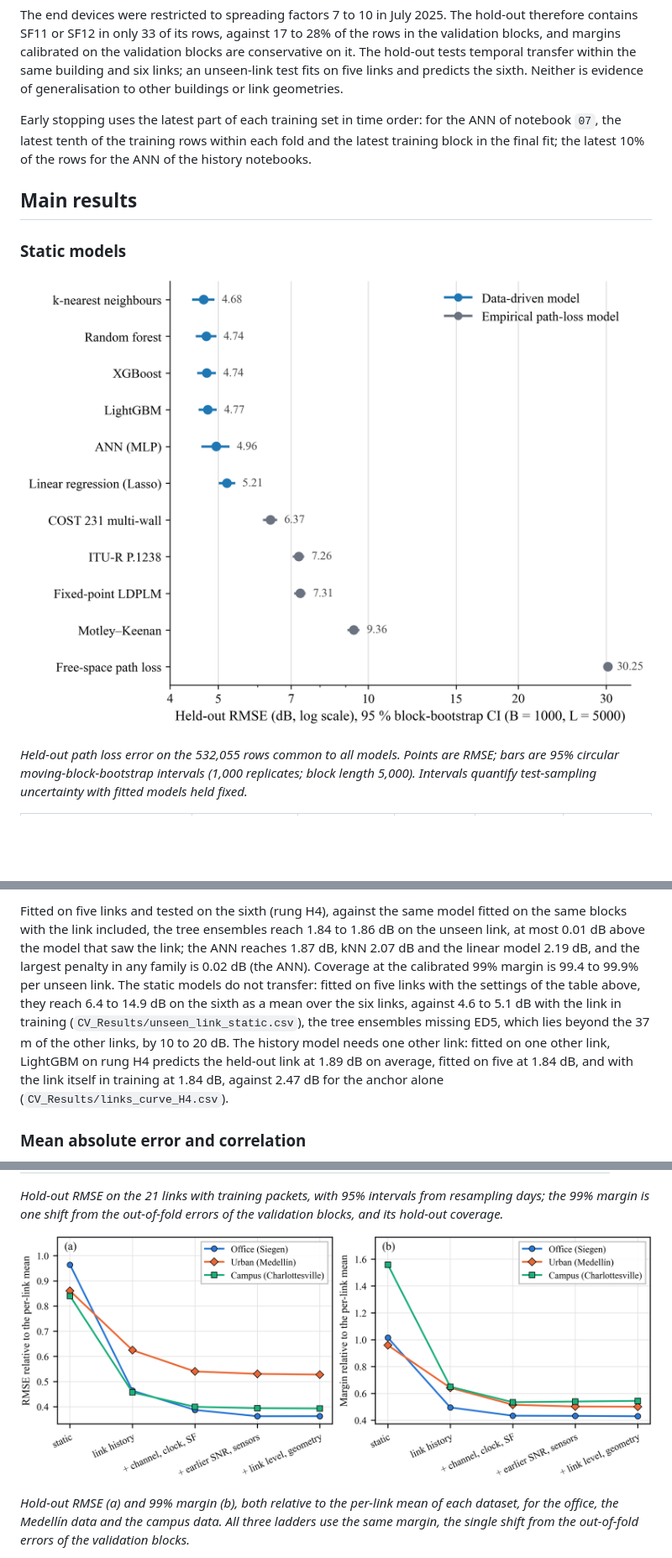
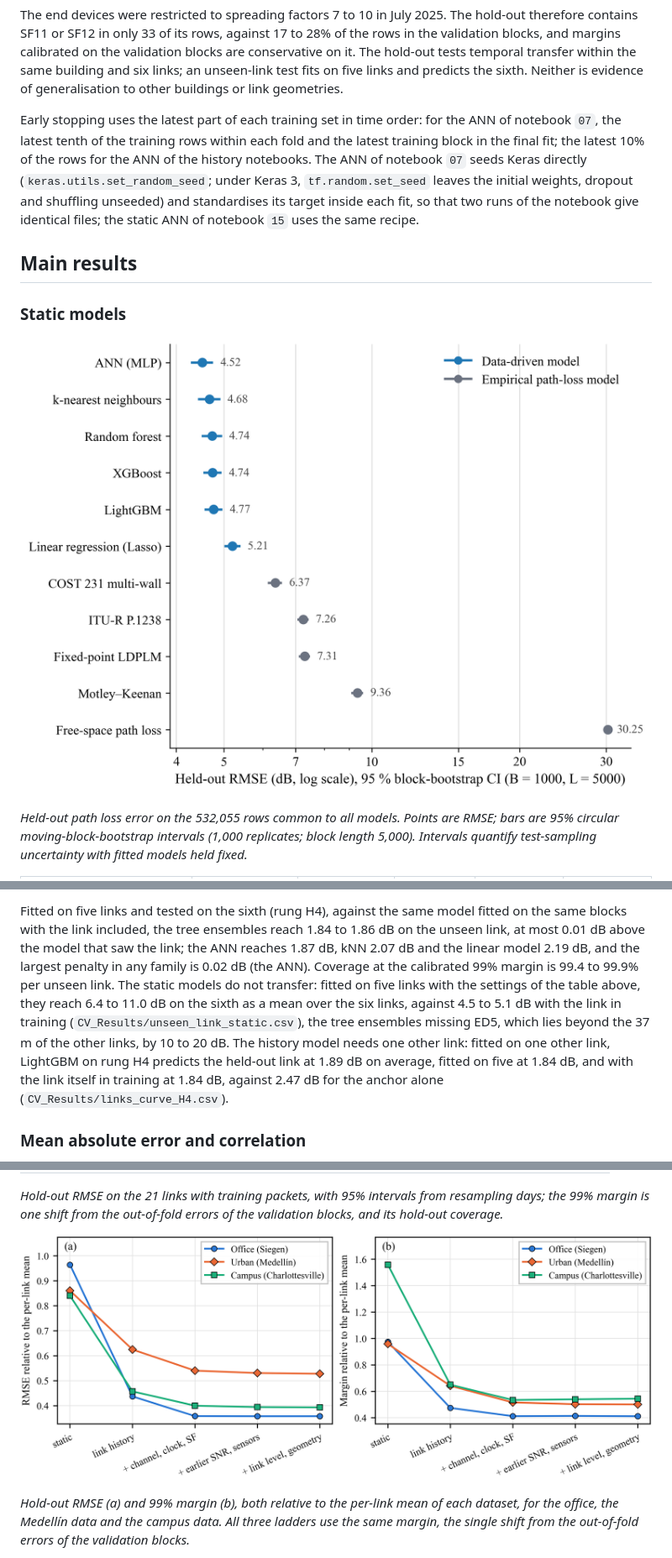
Before and after one commit to nahshonmokua/LoRaWAN-IndoorPathLossModeling-ML, a Markdown page: README.md, 3 parts joined by grey strips. Shown: that part at 84% size. Rendered like a GitHub page; pictures changed too: docs/assets/held-out-rmse.png, docs/assets/ladder-three-datasets.png; blank space fills up the shorter version.

```diff
--- a/README.md
+++ b/README.md
@@ -27,7 +27,7 @@ This gives 2,128,219 training observations (1 October 2024 to 21 July 2025) and
 
 The end devices were restricted to spreading factors 7 to 10 in July 2025. The hold-out therefore contains SF11 or SF12 in only 33 of its rows, against 17 to 28% of the rows in the validation blocks, and margins calibrated on the validation blocks are conservative on it. The hold-out tests temporal transfer within the same building and six links; an unseen-link test fits on five links and predicts the sixth. Neither is evidence of generalisation to other buildings or link geometries.
 
-Early stopping uses the latest part of each training set in time order: for the ANN of notebook `07`, the latest tenth of the training rows within each fold and the latest training block in the final fit; the latest 10% of the rows for the ANN of the history notebooks.
+Early stopping uses the latest part of each training set in time order: for the ANN of notebook `07`, the latest tenth of the training rows within each fold and the latest training block in the final fit; the latest 10% of the rows for the ANN of the history notebooks. The ANN of notebook `07` seeds Keras directly (`keras.utils.set_random_seed`; under Keras 3, `tf.random.set_seed` leaves the initial weights, dropout and shuffling unseeded) and standardises its target inside each fit, so that two runs of the notebook give identical files; the static ANN of notebook `15` uses the same recipe.
 
 ## Main results
 
@@ -76,5 +76,5 @@ Adding the link's earlier packets halves RMSE and brings the 99% margin from 17.
 
-Fitted on five links and tested on the sixth (rung H4), against the same model fitted on the same blocks with the link included, the tree ensembles reach 1.84 to 1.86 dB on the unseen link, at most 0.01 dB above the model that saw the link; the ANN reaches 1.87 dB, kNN 2.07 dB and the linear model 2.19 dB, and the largest penalty in any family is 0.02 dB (the ANN). Coverage at the calibrated 99% margin is 99.4 to 99.9% per unseen link. The static models do not transfer: fitted on five links with the settings of the table above, they reach 6.4 to 14.9 dB on the sixth as a mean over the six links, against 4.6 to 5.1 dB with the link in training (`CV_Results/unseen_link_static.csv`), the tree ensembles missing ED5, which lies beyond the 37 m of the other links, by 10 to 20 dB. The history model needs one other link: fitted on one other link, LightGBM on rung H4 predicts the held-out link at 1.89 dB on average, fitted on five at 1.84 dB, and with the link itself in training at 1.84 dB, against 2.47 dB for the anchor alone (`CV_Results/links_curve_H4.csv`).
+Fitted on five links and tested on the sixth (rung H4), against the same model fitted on the same blocks with the link included, the tree ensembles reach 1.84 to 1.86 dB on the unseen link, at most 0.01 dB above the model that saw the link; the ANN reaches 1.87 dB, kNN 2.07 dB and the linear model 2.19 dB, and the largest penalty in any family is 0.02 dB (the ANN). Coverage at the calibrated 99% margin is 99.4 to 99.9% per unseen link. The static models do not transfer: fitted on five links with the settings of the table above, they reach 6.4 to 11.0 dB on the sixth as a mean over the six links, against 4.5 to 5.1 dB with the link in training (`CV_Results/unseen_link_static.csv`), the tree ensembles missing ED5, which lies beyond the 37 m of the other links, by 10 to 20 dB. The history model needs one other link: fitted on one other link, LightGBM on rung H4 predicts the held-out link at 1.89 dB on average, fitted on five at 1.84 dB, and with the link itself in training at 1.84 dB, against 2.47 dB for the anchor alone (`CV_Results/links_curve_H4.csv`).
 
 ### Mean absolute error and correlation
 
```
Also changed, not shown: other parts of README.md (+21 -21 lines), docs/assets/information-by-family.png, docs/assets/margin-calibration.png.
